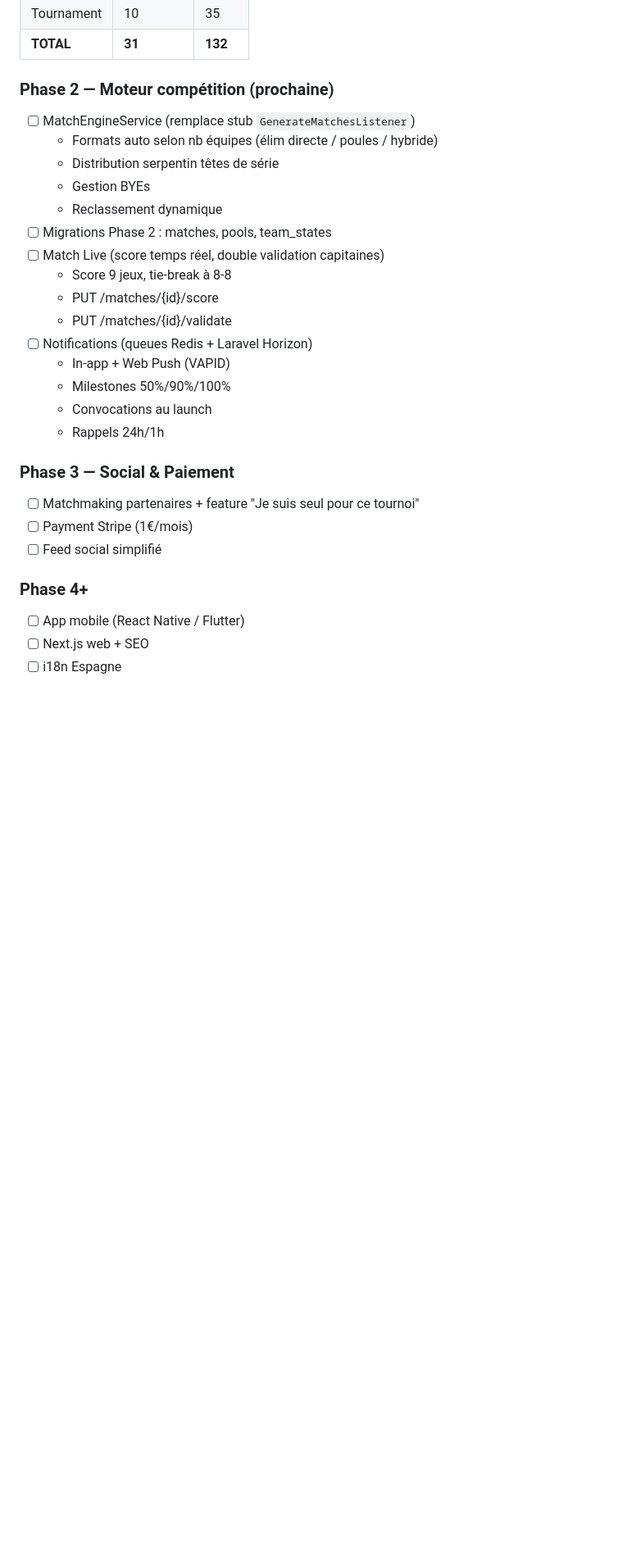
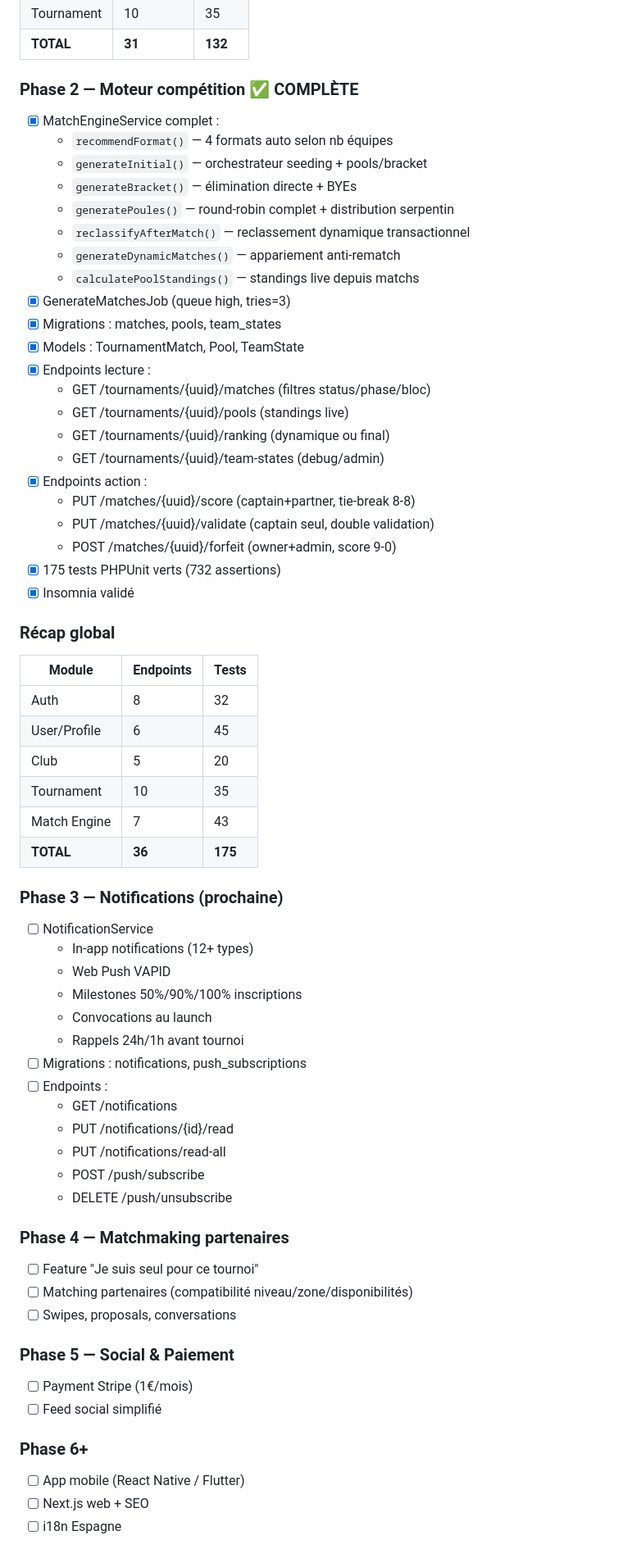
Before and after one commit to Fanomez4ntsoa/place2padel_, a Markdown page: CLAUDE.md, the part around the change. Shown at 82% size. Drawn GitHub-style; blank space fills up the shorter version.

Commit message:
[DOCS]: mise à jour CLAUDE.md — Phase 2 complète

```diff
--- a/CLAUDE.md
+++ b/CLAUDE.md
@@ -687,29 +687,65 @@ URL Prod actuelle : https://www.placetopadel.com
 | Tournament | 10 | 35 |
 | **TOTAL** | **31** | **132** |
 
-### Phase 2 — Moteur compétition (prochaine)
-- [ ] MatchEngineService (remplace stub `GenerateMatchesListener`)
-  - Formats auto selon nb équipes (élim directe / poules / hybride)
-  - Distribution serpentin têtes de série
-  - Gestion BYEs
-  - Reclassement dynamique
-- [ ] Migrations Phase 2 : matches, pools, team_states
-- [ ] Match Live (score temps réel, double validation capitaines)
-  - Score 9 jeux, tie-break à 8-8
-  - PUT /matches/{id}/score
-  - PUT /matches/{id}/validate
-- [ ] Notifications (queues Redis + Laravel Horizon)
-  - In-app + Web Push (VAPID)
-  - Milestones 50%/90%/100%
+### Phase 2 — Moteur compétition ✅ COMPLÈTE
+- [x] MatchEngineService complet :
+  - `recommendFormat()` — 4 formats auto selon nb équipes
+  - `generateInitial()` — orchestrateur seeding + pools/bracket
+  - `generateBracket()` — élimination directe + BYEs
+  - `generatePoules()` — round-robin complet + distribution serpentin
+  - `reclassifyAfterMatch()` — reclassement dynamique transactionnel
+  - `generateDynamicMatches()` — appariement anti-rematch
+  - `calculatePoolStandings()` — standings live depuis matchs
+- [x] GenerateMatchesJob (queue high, tries=3)
+- [x] Migrations : matches, pools, team_states
+- [x] Models : TournamentMatch, Pool, TeamState
+- [x] Endpoints lecture :
+  - GET /tournaments/{uuid}/matches (filtres status/phase/bloc)
+  - GET /tournaments/{uuid}/pools (standings live)
+  - GET /tournaments/{uuid}/ranking (dynamique ou final)
+  - GET /tournaments/{uuid}/team-states (debug/admin)
+- [x] Endpoints action :
+  - PUT /matches/{uuid}/score (captain+partner, tie-break 8-8)
+  - PUT /matches/{uuid}/validate (captain seul, double validation)
+  - POST /matches/{uuid}/forfeit (owner+admin, score 9-0)
+- [x] 175 tests PHPUnit verts (732 assertions)
+- [x] Insomnia validé
+
+### Récap global
+| Module | Endpoints | Tests |
+|--------|-----------|-------|
+| Auth | 8 | 32 |
+| User/Profile | 6 | 45 |
+| Club | 5 | 20 |
+| Tournament | 10 | 35 |
+| Match Engine | 7 | 43 |
+| **TOTAL** | **36** | **175** |
+
+### Phase 3 — Notifications (prochaine)
+- [ ] NotificationService
+  - In-app notifications (12+ types)
+  - Web Push VAPID
+  - Milestones 50%/90%/100% inscriptions
   - Convocations au launch
-  - Rappels 24h/1h
+  - Rappels 24h/1h avant tournoi
+- [ ] Migrations : notifications, push_subscriptions
+- [ ] Endpoints :
+  - GET /notifications
+  - PUT /notifications/{id}/read
+  - PUT /notifications/read-all
+  - POST /push/subscribe
+  - DELETE /push/unsubscribe
 
-### Phase 3 — Social & Paiement
-- [ ] Matchmaking partenaires + feature "Je suis seul pour ce tournoi"
+### Phase 4 — Matchmaking partenaires
+- [ ] Feature "Je suis seul pour ce tournoi"
+- [ ] Matching partenaires (compatibilité niveau/zone/disponibilités)
+- [ ] Swipes, proposals, conversations
+
+### Phase 5 — Social & Paiement
 - [ ] Payment Stripe (1€/mois)
 - [ ] Feed social simplifié
 
-### Phase 4+
+### Phase 6+
 - [ ] App mobile (React Native / Flutter)
 - [ ] Next.js web + SEO
 - [ ] i18n Espagne
```
